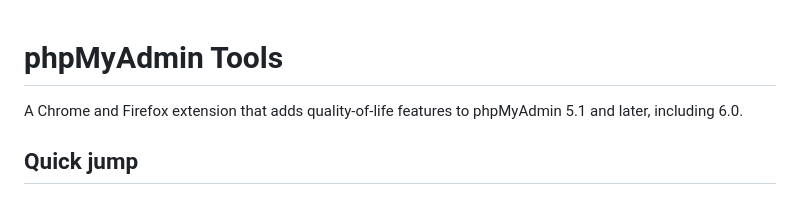
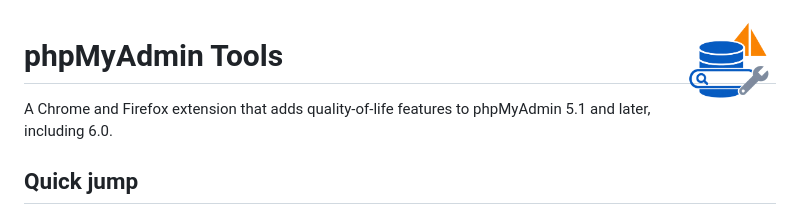
Before and after one commit to tomsix/phpmyadmin-tools-extension, a Markdown page: README.md, the part around the change. Drawn GitHub-style; pictures changed too: assets/logo.png (added).

Commit message:
Added the logo and the extension icons
Both stores require icons and the toolbar showed a generic letter. The
16 to 128 px icons are cut from the transparent logo so they sit on light
and dark toolbars alike; the white-background version is kept for store
listings.

```diff
--- a/README.md
+++ b/README.md
@@ -1,3 +1,5 @@
+<img src="assets/logo.png" alt="" width="96" align="right">
+
 # phpMyAdmin Tools
 
 A Chrome and Firefox extension that adds quality-of-life features to phpMyAdmin 5.1 and later, including 6.0.
```
Also changed, not shown: assets/logo-on-white.png (added), 5 other files.
